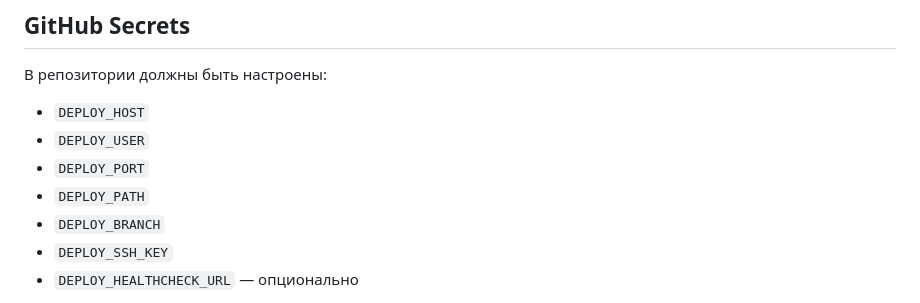
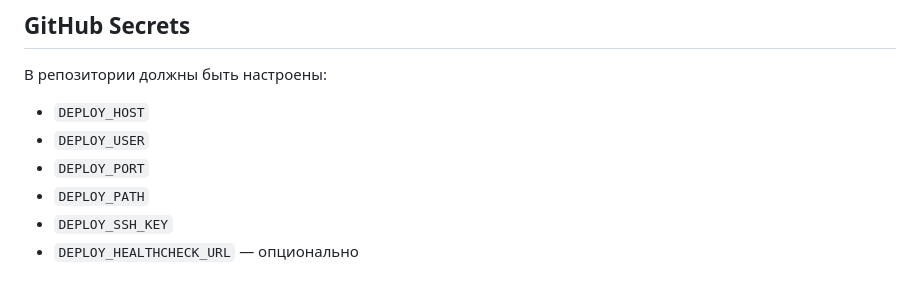
Before and after one commit to ssivitskiy/VibroLab, a Markdown page: docs/server-deploy.md, the part around the change. Rendered like a GitHub page.

Commit message:
docs: remove obsolete deploy branch secret

```diff
--- a/docs/server-deploy.md
+++ b/docs/server-deploy.md
@@ -29,7 +29,6 @@
 - `DEPLOY_USER`
 - `DEPLOY_PORT`
 - `DEPLOY_PATH`
-- `DEPLOY_BRANCH`
 - `DEPLOY_SSH_KEY`
 - `DEPLOY_HEALTHCHECK_URL` — опционально
 
```
